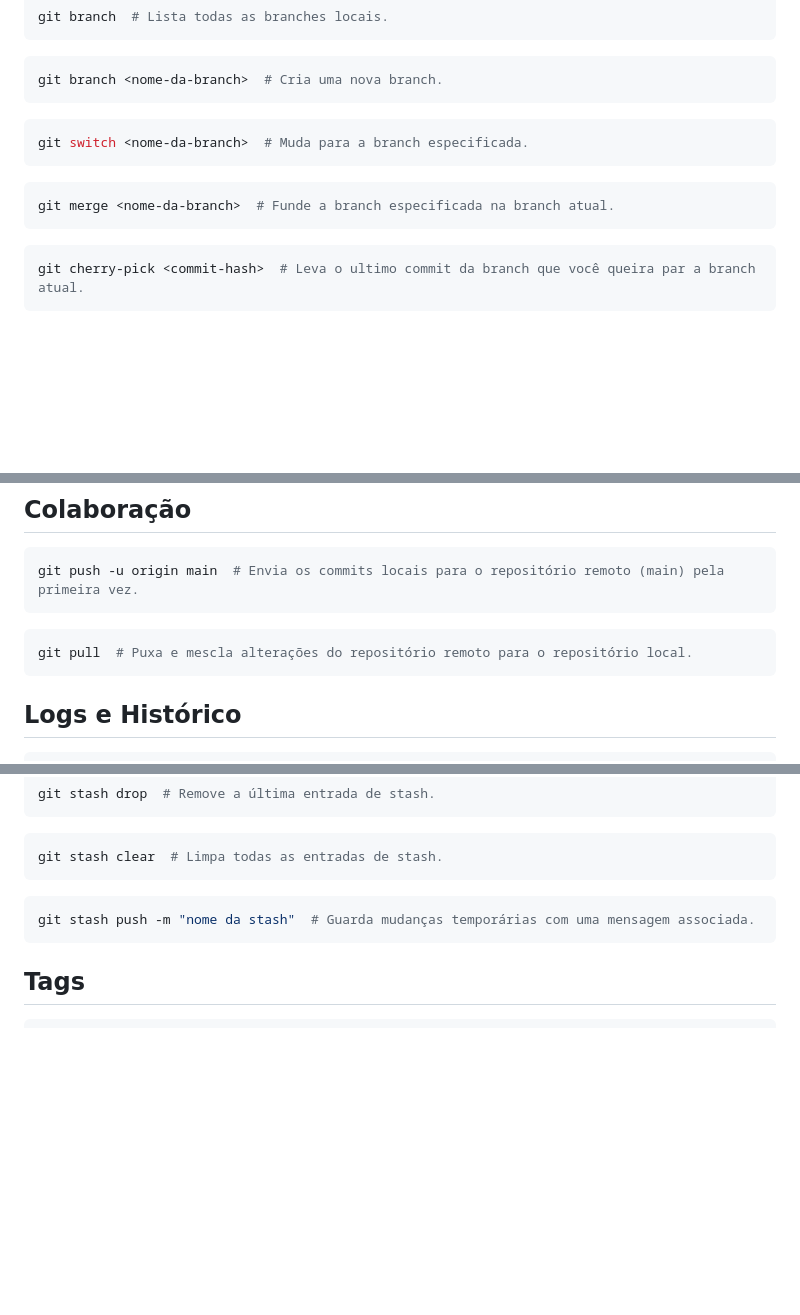
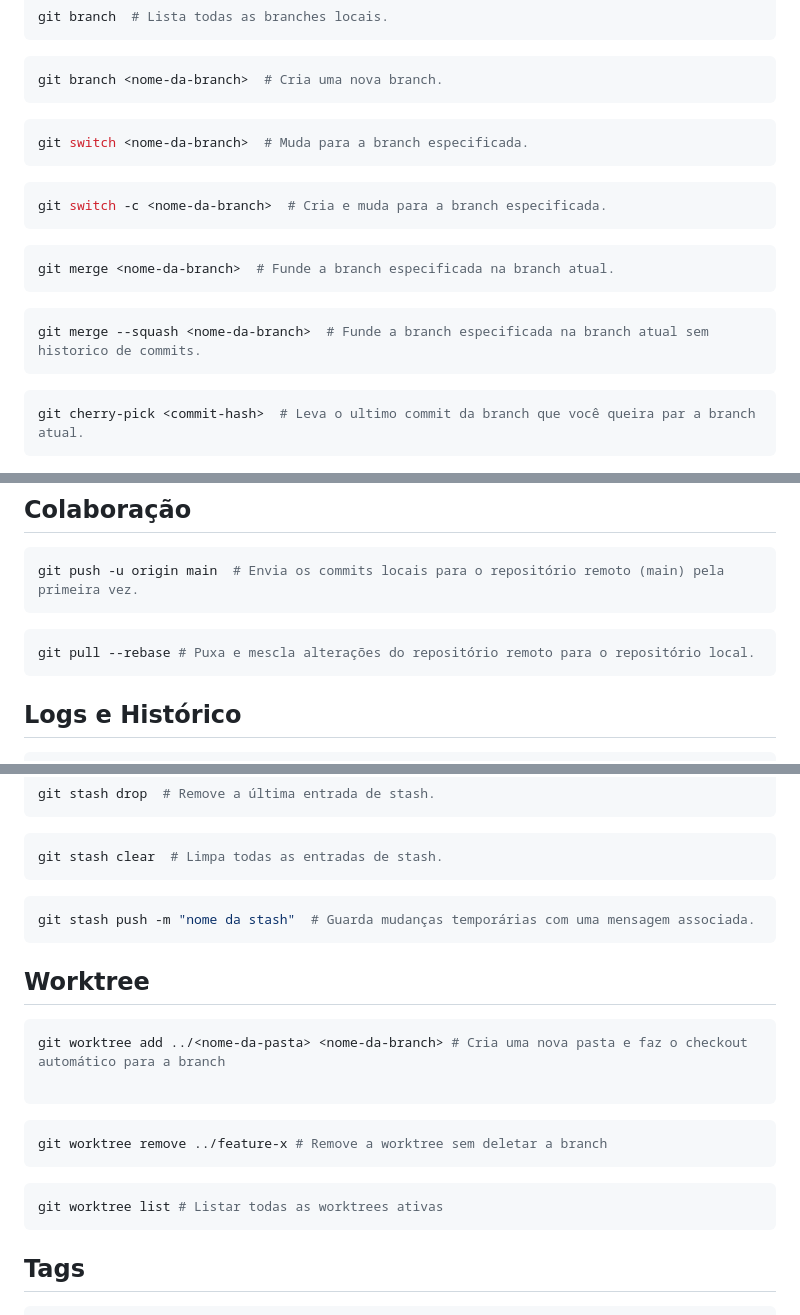
Before and after one commit to joao-carmassi/anotacoes, a Markdown page: Comandos-git/README.md, 3 parts joined by grey strips. Rendered like a GitHub page; blank space fills up the shorter version.

Commit message:
arrumando comandos git

````diff
--- a/Comandos-git/README.md
+++ b/Comandos-git/README.md
@@ -55,7 +55,15 @@ git switch <nome-da-branch>  # Muda para a branch especificada.
 ```
 
 ```bash
+git switch -c <nome-da-branch>  # Cria e muda para a branch especificada.
+```
+
+```bash
 git merge <nome-da-branch>  # Funde a branch especificada na branch atual.
+```
+
+```bash
+git merge --squash <nome-da-branch>  # Funde a branch especificada na branch atual sem historico de commits.
 ```
 
 ```bash
@@ -77,7 +85,7 @@ git push -u origin main  # Envia os commits locais para o repositório remoto (m
 ```
 
 ```bash
-git pull  # Puxa e mescla alterações do repositório remoto para o repositório local.
+git pull --rebase # Puxa e mescla alterações do repositório remoto para o repositório local.
 ```
 
 ## Logs e Histórico
@@ -134,6 +142,21 @@ git stash clear  # Limpa todas as entradas de stash.
 git stash push -m "nome da stash"  # Guarda mudanças temporárias com uma mensagem associada.
 ```
 
+## Worktree
+
+```bash
+git worktree add ../<nome-da-pasta> <nome-da-branch> # Cria uma nova pasta e faz o checkout automático para a branch
+
+```
+
+```bash
+git worktree remove ../feature-x # Remove a worktree sem deletar a branch
+```
+
+```bash
+git worktree list # Listar todas as worktrees ativas
+```
+
 ## Tags
 
 ```bash
````
